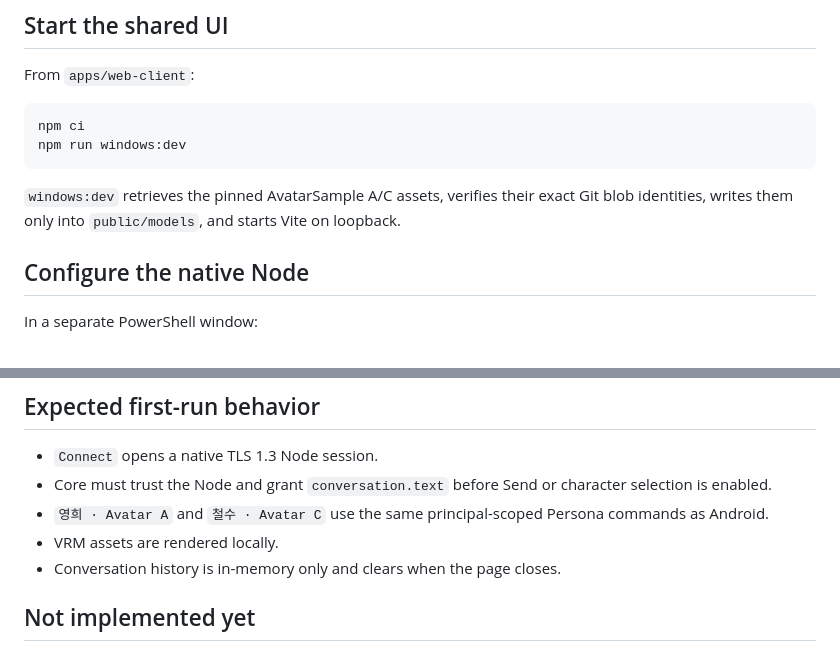
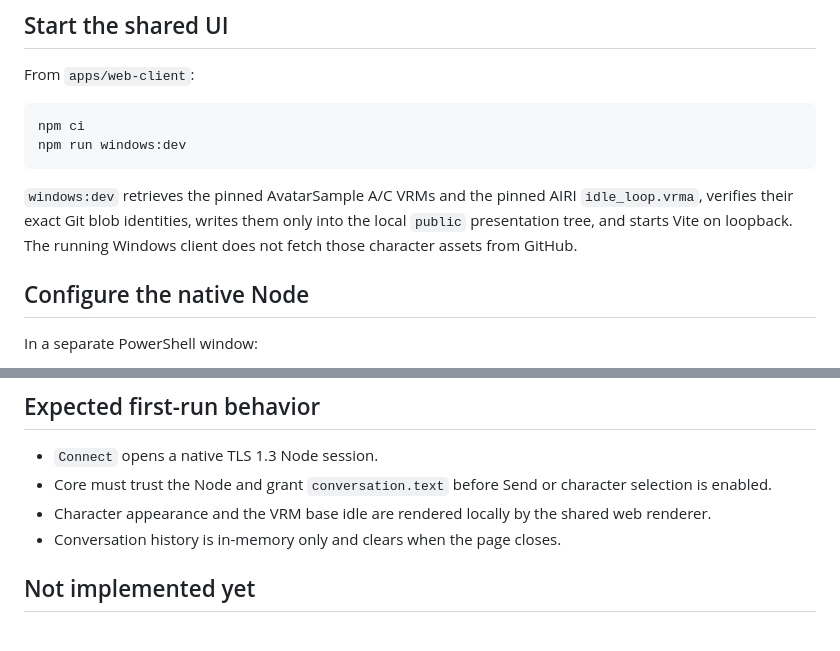
Before and after one commit to livingmetal/hearthghost, a Markdown page: apps/windows-client/README.md, 2 parts joined by grey strips. Drawn GitHub-style.

Commit message:
HG-039: document Windows local VRMA asset flow

````diff
--- a/apps/windows-client/README.md
+++ b/apps/windows-client/README.md
@@ -22,7 +22,10 @@ npm ci
 npm run windows:dev
 ```
 
-`windows:dev` retrieves the pinned AvatarSample A/C assets, verifies their exact Git blob identities, writes them only into `public/models`, and starts Vite on loopback.
+`windows:dev` retrieves the pinned AvatarSample A/C VRMs and the pinned AIRI
+`idle_loop.vrma`, verifies their exact Git blob identities, writes them only
+into the local `public` presentation tree, and starts Vite on loopback. The
+running Windows client does not fetch those character assets from GitHub.
 
 ## Configure the native Node
 
@@ -53,8 +56,7 @@ The WebView2 shell accepts bridge messages only from the configured loopback ori
 
 - `Connect` opens a native TLS 1.3 Node session.
 - Core must trust the Node and grant `conversation.text` before Send or character selection is enabled.
-- `영희 · Avatar A` and `철수 · Avatar C` use the same principal-scoped Persona commands as Android.
-- VRM assets are rendered locally.
+- Character appearance and the VRM base idle are rendered locally by the shared web renderer.
 - Conversation history is in-memory only and clears when the page closes.
 
 ## Not implemented yet
````
